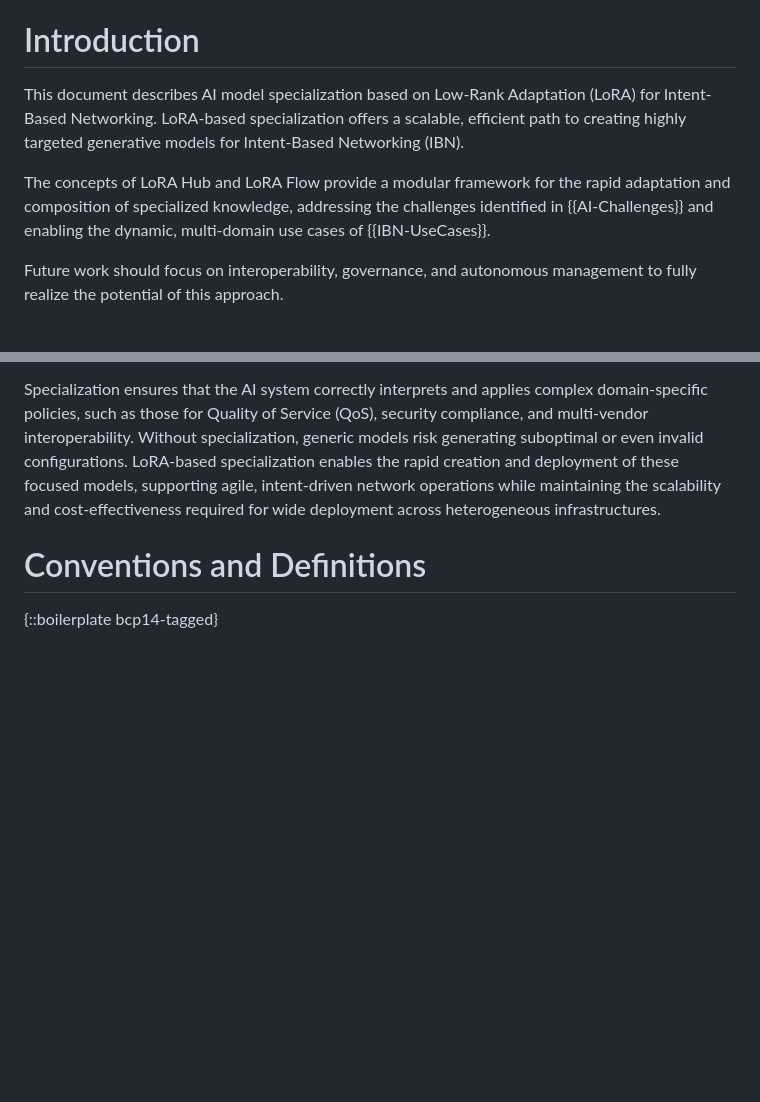
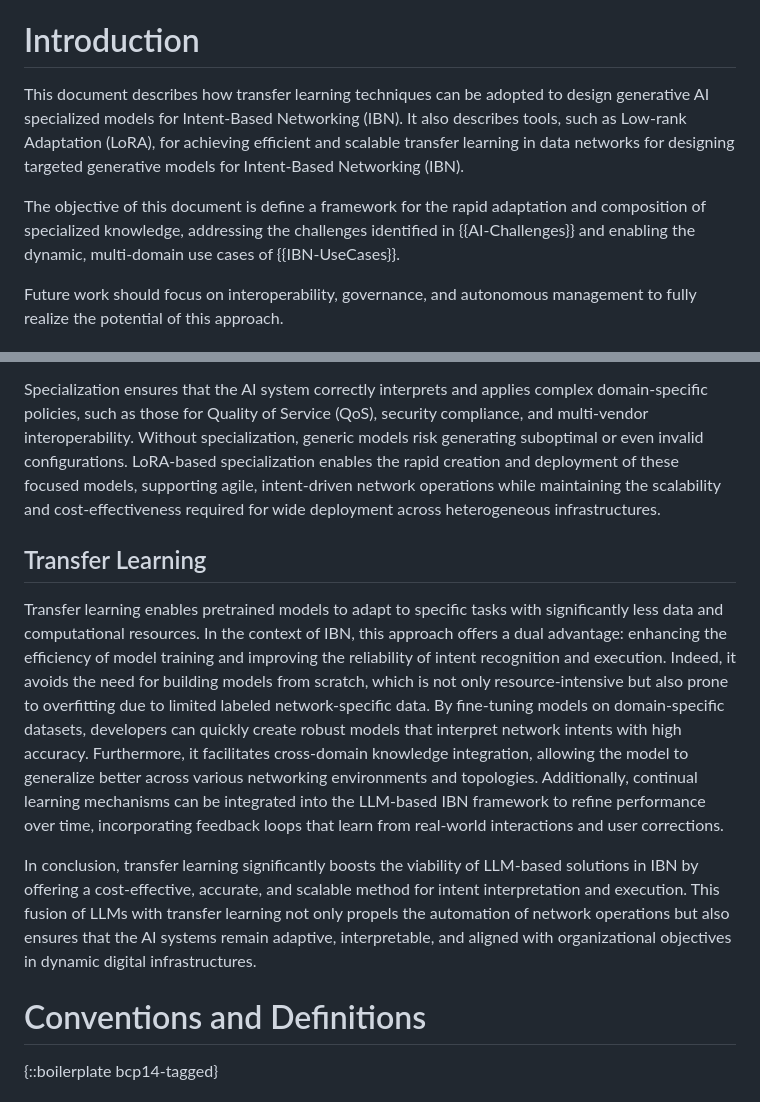
Before and after one commit to giuseppefioccola/draft-cgfabk-nmrg-ibn-generative-ai, a Markdown page: draft-cgfabk-nmrg-ibn-generative-ai.md, 2 parts joined by grey strips. Rendered like a GitHub page; blank space fills up the shorter version.

```diff
--- a/draft-cgfabk-nmrg-ibn-generative-ai.md
+++ b/draft-cgfabk-nmrg-ibn-generative-ai.md
@@ -82,10 +82,12 @@ highly targeted generative models for Intent-Based Networking.
 
 # Introduction
 
-This document describes AI model specialization based on Low-Rank Adaptation (LoRA) for Intent-Based Networking.
-LoRA-based specialization offers a scalable, efficient path to creating highly targeted generative models for Intent-Based Networking (IBN).
+This document describes how transfer learning techniques can be adopted to design generative AI specialized models
+for Intent-Based Networking (IBN). It also describes tools, such as Low-rank Adaptation (LoRA), for achieving
+efficient and scalable transfer learning in data networks for designing targeted generative models for
+Intent-Based Networking (IBN).
 
-The concepts of LoRA Hub and LoRA Flow provide a modular framework for the rapid adaptation and composition of specialized knowledge,
+The objective of this document is define a framework for the rapid adaptation and composition of specialized knowledge,
 addressing the challenges identified in {{AI-Challenges}} and enabling the dynamic, multi-domain use cases of {{IBN-UseCases}}.
 
 Future work should focus on interoperability, governance, and autonomous management to fully realize the potential of this approach.
@@ -128,6 +130,21 @@ Without specialization, generic models risk generating suboptimal or even invali
 LoRA-based specialization enables the rapid creation and deployment of these focused models, supporting agile, intent-driven network operations
 while maintaining the scalability and cost-effectiveness required for wide deployment across heterogeneous infrastructures.
 
+## Transfer Learning
+
+Transfer learning enables pretrained models to adapt to specific tasks with significantly less data and computational resources.
+In the context of IBN, this approach offers a dual advantage: enhancing the efficiency of model training and improving the reliability of
+intent recognition and execution. Indeed, it avoids the need for building models from scratch, which is not only resource-intensive
+but also prone to overfitting due to limited labeled network-specific data. By fine-tuning models on domain-specific datasets, developers
+can quickly create robust models that interpret network intents with high accuracy. Furthermore, it facilitates cross-domain knowledge integration,
+allowing the model to generalize better across various networking environments and topologies.
+Additionally, continual learning mechanisms can be integrated into the LLM-based IBN framework to refine performance over time,
+incorporating feedback loops that learn from real-world interactions and user corrections.
+
+In conclusion, transfer learning significantly boosts the viability of LLM-based solutions in IBN by offering a cost-effective,
+accurate, and scalable method for intent interpretation and execution.
+This fusion of LLMs with transfer learning not only propels the automation of network operations but also ensures that the AI systems remain adaptive,
+interpretable, and aligned with organizational objectives in dynamic digital infrastructures.
 
 # Conventions and Definitions
 
```
